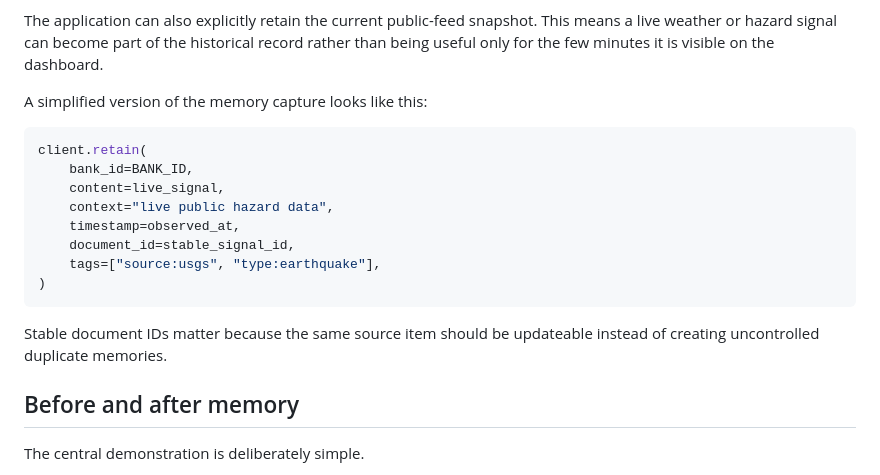
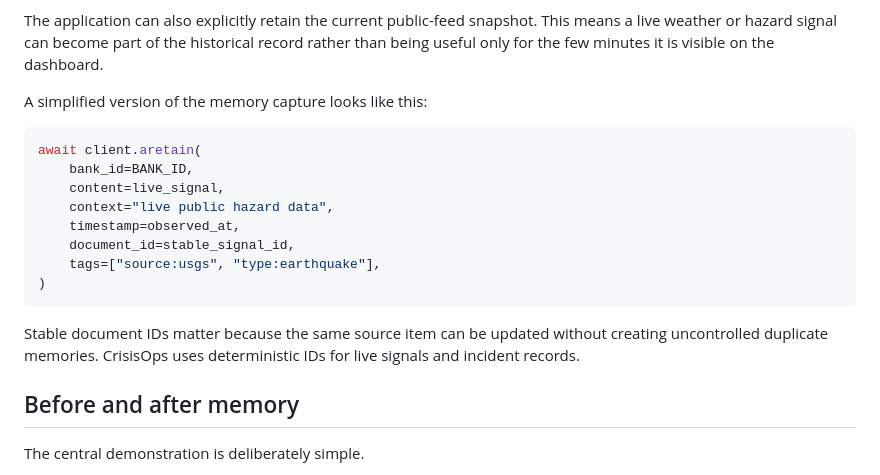
Before and after one commit to Sanjeevakumarnani/CrisisOps, a Markdown page: content/article.md, the part around the change. GitHub-like rendering.

Commit message:
docs: correct Hindsight code example to match async implementation

````diff
--- a/content/article.md
+++ b/content/article.md
@@ -34,7 +34,7 @@ The application can also explicitly retain the current public-feed snapshot. Thi
 A simplified version of the memory capture looks like this:
 
 ```python
-client.retain(
+await client.aretain(
     bank_id=BANK_ID,
     content=live_signal,
     context="live public hazard data",
@@ -44,7 +44,7 @@ client.retain(
 )
 ```
 
-Stable document IDs matter because the same source item should be updateable instead of creating uncontrolled duplicate memories.
+Stable document IDs matter because the same source item can be updated without creating uncontrolled duplicate memories. CrisisOps uses deterministic IDs for live signals and incident records.
 
 ## Before and after memory
 
````
